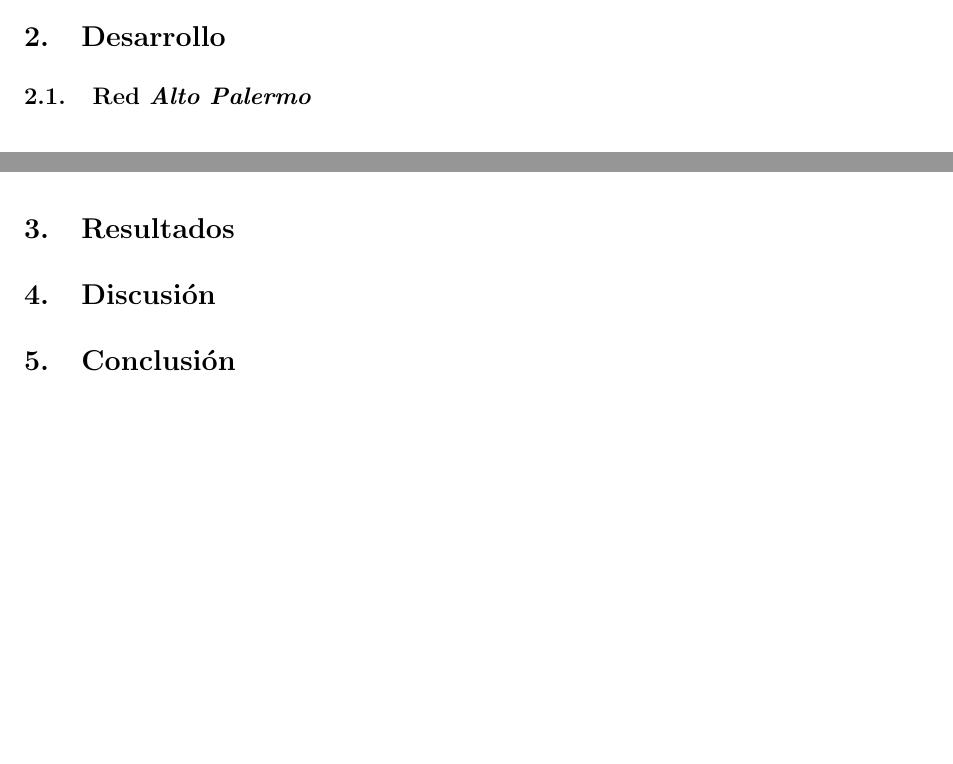
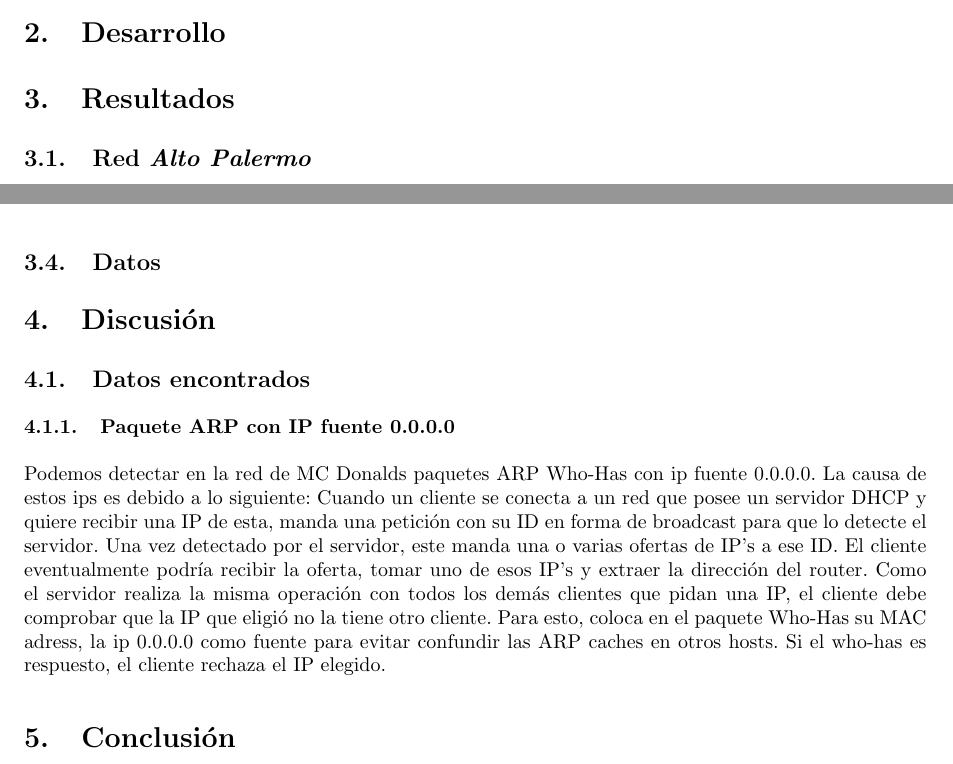
Before and after one commit to LeandroLovisolo/TdC-TP1, a LaTeX document (tex/informe.tex): two parts of pages 4 and 9 of 9, joined at a grey line, cut so that both start at the same text, the shorter picture padded with empty space. Compiled offline with pdfLaTeX.

Commit message:
Movidos graficos a resultados y agregado caso ARP con ip src 0.0.0.0

```diff
--- a/tex/informe.tex
+++ b/tex/informe.tex
@@ -138,6 +138,14 @@ Petaccio, Lautaro José & 443/11 & lausuper@gmail.com\\
 \section{Desarrollo}
 
 
+
+%%%%%%%%%%%%%%%%%%%%%%%%%%%%%%%%%%%%%%%%%%%%%%%%%%%%%%%%%%%%%%%%%%%%%%%%%%%%%%%
+%% Resultados                                                                %%
+%%%%%%%%%%%%%%%%%%%%%%%%%%%%%%%%%%%%%%%%%%%%%%%%%%%%%%%%%%%%%%%%%%%%%%%%%%%%%%%
+
+
+\section{Resultados}
+
 \subsection{Red \emph{Alto Palermo}}
 
 \grafo{altopalermo}
@@ -160,14 +168,7 @@ Petaccio, Lautaro José & 443/11 & lausuper@gmail.com\\
 
 \grafo{starbucks}
 
-
-%%%%%%%%%%%%%%%%%%%%%%%%%%%%%%%%%%%%%%%%%%%%%%%%%%%%%%%%%%%%%%%%%%%%%%%%%%%%%%%
-%% Resultados                                                                %%
-%%%%%%%%%%%%%%%%%%%%%%%%%%%%%%%%%%%%%%%%%%%%%%%%%%%%%%%%%%%%%%%%%%%%%%%%%%%%%%%
-
-
-\section{Resultados}
-
+\subsection{Datos}
 
 %%%%%%%%%%%%%%%%%%%%%%%%%%%%%%%%%%%%%%%%%%%%%%%%%%%%%%%%%%%%%%%%%%%%%%%%%%%%%%%
 %% Discusión                      			                                 %%
@@ -175,6 +176,18 @@ Petaccio, Lautaro José & 443/11 & lausuper@gmail.com\\
 
 
 \section{Discusión}
+
+\subsection{Datos encontrados}
+\subsubsection{Paquete ARP con IP fuente 0.0.0.0}
+Podemos detectar en la red de MC Donalds paquetes ARP Who-Has con ip fuente 0.0.0.0.
+La causa de estos ips es debido a lo siguiente:
+Cuando un cliente se conecta a un red que posee un servidor DHCP y quiere recibir una IP de esta, manda una petición con su ID en forma de broadcast para que lo detecte el servidor. Una vez detectado por el servidor, este manda una o varias ofertas de IP's a ese ID.
+El cliente eventualmente podría recibir la oferta, tomar uno de esos IP's y extraer la dirección del router.
+Como el servidor realiza la misma operación con todos los demás clientes que pidan una IP, el cliente debe comprobar que la IP que eligió no la tiene otro cliente. Para esto, coloca en el paquete Who-Has su MAC adress, la ip 0.0.0.0 como fuente para evitar confundir las ARP caches en otros hosts. Si el who-has es respuesto, el cliente rechaza el IP elegido.
+
+%Ver como colocar las referencias
+%http://www.ietf.org/rfc/rfc2131.txt
+%4.4.1
 
 
 %%%%%%%%%%%%%%%%%%%%%%%%%%%%%%%%%%%%%%%%%%%%%%%%%%%%%%%%%%%%%%%%%%%%%%%%%%%%%%%
```
